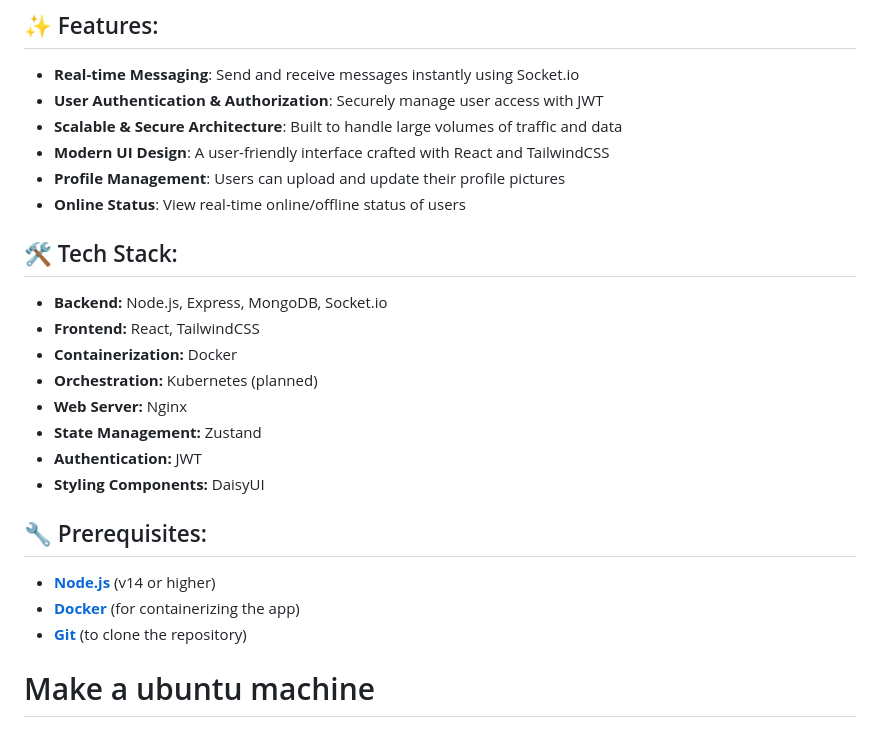
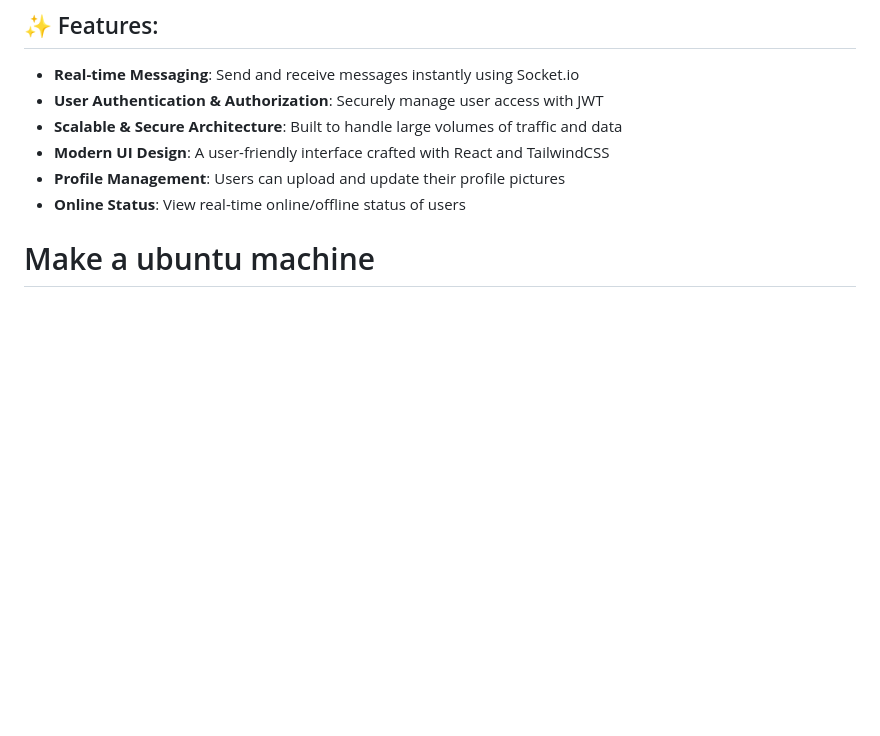
Before and after one commit to amitsaini4210/Devops_Projects, a Markdown page: microservices-with-mongodb-and-monitoring/README.md, the part around one of its changes. GitHub-like rendering; blank space fills up the shorter version.

```diff
--- a/microservices-with-mongodb-and-monitoring/README.md
+++ b/microservices-with-mongodb-and-monitoring/README.md
@@ -33,25 +33,6 @@ This project aims to provide a real-time chat experience that's both scalable an
 * **Online Status**: View real-time online/offline status of users
 
 
-## 🛠️ Tech Stack:
-
-
-* **Backend:** Node.js, Express, MongoDB, Socket.io
-* **Frontend:** React, TailwindCSS
-* **Containerization:** Docker
-* **Orchestration:** Kubernetes (planned)
-* **Web Server:** Nginx
-* **State Management:** Zustand
-* **Authentication:** JWT
-* **Styling Components:** DaisyUI
-
-
-## 🔧 Prerequisites:
-
-
-* **[Node.js](https://nodejs.org/)** (v14 or higher)
-* **[Docker](https://www.docker.com/get-started)** (for containerizing the app)
-* **[Git](https://git-scm.com/downloads)** (to clone the repository)
 
 # Make a ubuntu machine
 ### Install Docker
```
Also changed, not shown: other parts of microservices-with-mongodb-and-monitoring/README.md (+9 -2 lines).
